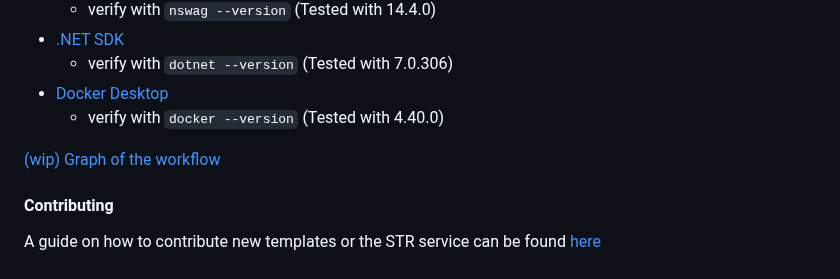
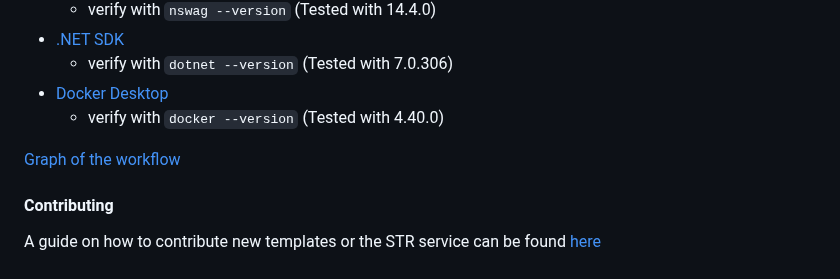
Before and after one commit to nfdi4plants/Swate-templates, a Markdown page: README.md, the part around the change. Rendered like a GitHub page.

Commit message:
Remove wip

```diff
--- a/README.md
+++ b/README.md
@@ -64,7 +64,7 @@ You can find a representation of the STR project relationships [here](src).
 -  [Docker Desktop](https://www.docker.com/products/docker-desktop/)
     - verify with `docker --version` (Tested with 4.40.0)
 
-[(wip) Graph of the workflow](src/STRCI)
+[Graph of the workflow](src/STRCI)
 
 #### Contributing
 
```
